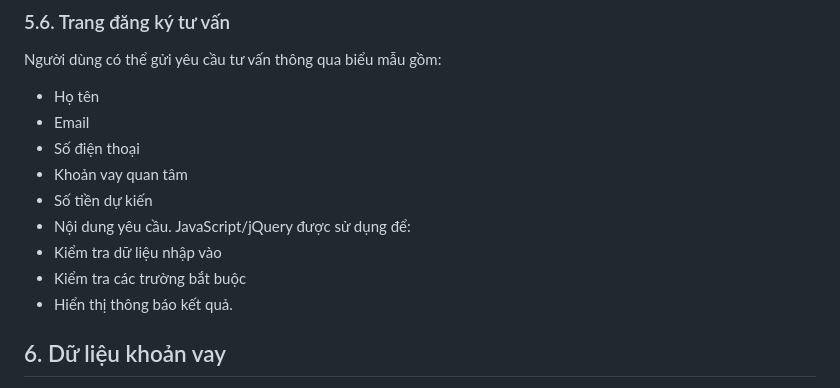
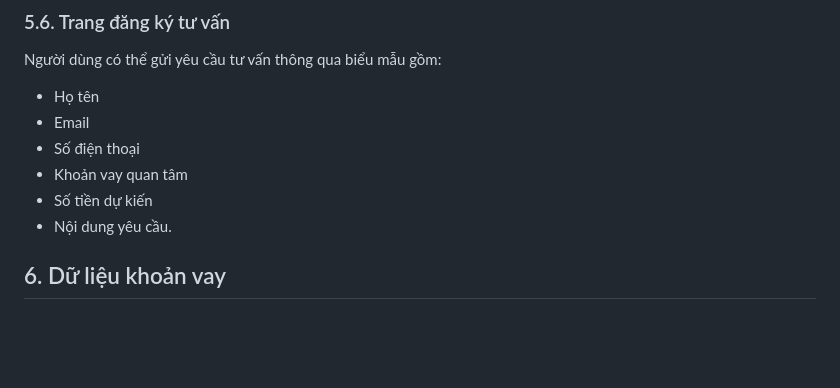
Before and after one commit to 27A4/LOANMATCH, a Markdown page: README.md, the part around the change. Drawn GitHub-style; blank space fills up the shorter version.

Commit message:
Update README to remove JavaScript/jQuery section
Removed JavaScript/jQuery usage details from the README.

```diff
--- a/README.md
+++ b/README.md
@@ -105,10 +105,6 @@ Người dùng có thể gửi yêu cầu tư vấn thông qua biểu mẫu gồ
 - Khoản vay quan tâm
 - Số tiền dự kiến
 - Nội dung yêu cầu.
-JavaScript/jQuery được sử dụng để:
-- Kiểm tra dữ liệu nhập vào
-- Kiểm tra các trường bắt buộc
-- Hiển thị thông báo kết quả.
 
 ## 6. Dữ liệu khoản vay
 Website sử dụng khoảng **10–15 khoản vay giả lập** để phục vụ xây dựng và kiểm thử các chức năng.
```
